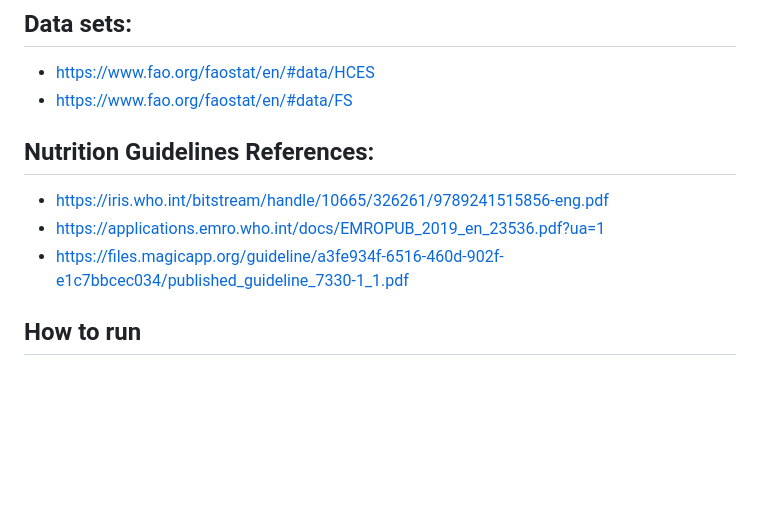
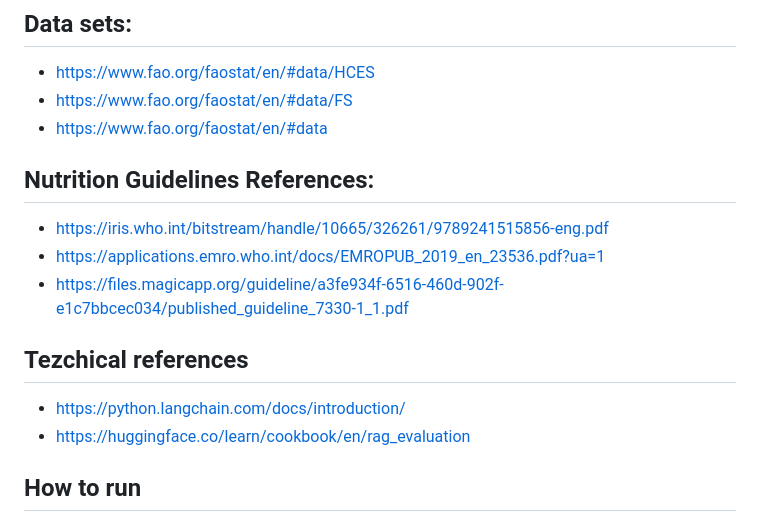
Before and after one commit to A3I-DataScience/NutriBot, a Markdown page: README.md, the part around the change. GitHub-like rendering; blank space fills up the shorter version.

```diff
--- a/README.md
+++ b/README.md
@@ -54,6 +54,7 @@ Power of the message and ability to convince the jury.
 
 * https://www.fao.org/faostat/en/#data/HCES
 * https://www.fao.org/faostat/en/#data/FS
+* https://www.fao.org/faostat/en/#data
 
 ## Nutrition Guidelines References:
 
@@ -61,8 +62,10 @@ Power of the message and ability to convince the jury.
 * https://applications.emro.who.int/docs/EMROPUB_2019_en_23536.pdf?ua=1
 * https://files.magicapp.org/guideline/a3fe934f-6516-460d-902f-e1c7bbcec034/published_guideline_7330-1_1.pdf
 
+## Tezchical references
 
-
+* https://python.langchain.com/docs/introduction/
+* https://huggingface.co/learn/cookbook/en/rag_evaluation
 
 ## How to run
 
```
